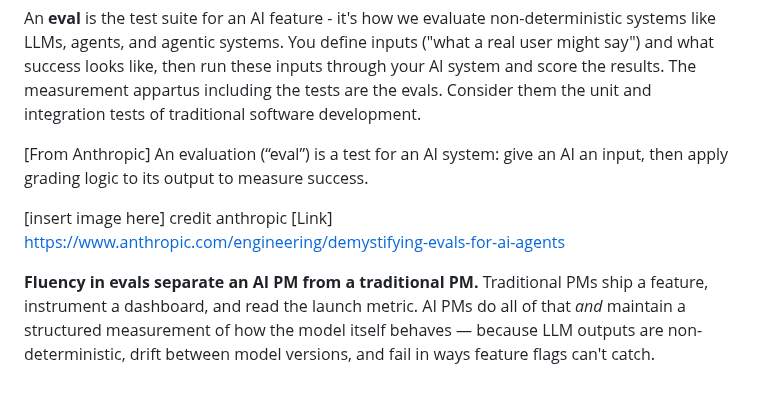
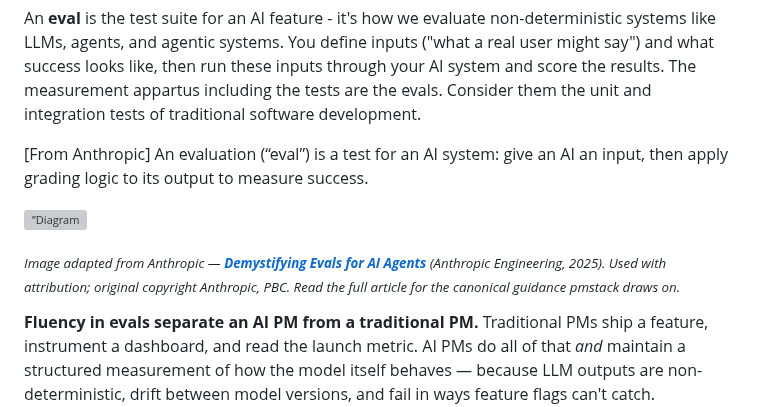
Before and after one commit to RyanAlberts/pmstack, a Markdown page: README.md, the part around the change. GitHub-like rendering; blank space fills up the shorter version; grey boxes are pictures that could not be loaded.

Commit message:
docs: add image placeholder + robust Anthropic attribution in "What's an eval?"
Replace the inline `[insert image here] credit anthropic [Link] …`
placeholder with a proper template the maintainer can fill:

- HTML <p align="center"> block with an <img> at docs/assets/eval-diagram.png
  (width 780px, with descriptive alt text including the attribution).
- A centered caption under the image that names the source (Anthropic),
  the article ("Demystifying Evals for AI Agents," Anthropic Engineering,
  2025), the copyright holder (Anthropic, PBC), and links the article
  title to the URL.

Attribution lives in three places — alt text, caption, and inline
hyperlink — so screen readers, image-stripped readers, and HTML readers
all see credit. Pre-create docs/assets/ so dropping the image in is
zero friction.

```diff
--- a/README.md
+++ b/README.md
@@ -73,7 +73,16 @@ An **eval** is the test suite for an AI feature - it's how we evaluate non-deter
 
 [From Anthropic] An evaluation (“eval”) is a test for an AI system: give an AI an input, then apply grading logic to its output to measure success.
 
-[insert image here] credit anthropic [Link] https://www.anthropic.com/engineering/demystifying-evals-for-ai-agents
+<p align=”center”>
+  <!-- Drop your image at docs/assets/eval-diagram.png (or change the src below). Recommended width 700–900px. -->
+  <img src=”docs/assets/eval-diagram.png” alt=”Diagram of an evaluation pipeline: input → AI system → grading logic → score. Adapted from Anthropic's 'Demystifying Evals for AI Agents.'” width=”780”>
+</p>
+
+<p align=”center”>
+  <sub>
+    <em>Image adapted from Anthropic — <a href=”https://www.anthropic.com/engineering/demystifying-evals-for-ai-agents”><strong>Demystifying Evals for AI Agents</strong></a> (Anthropic Engineering, 2025). Used with attribution; original copyright Anthropic, PBC. Read the full article for the canonical guidance pmstack draws on.</em>
+  </sub>
+</p>
 
 **Fluency in evals separate an AI PM from a traditional PM.** Traditional PMs ship a feature, instrument a dashboard, and read the launch metric. AI PMs do all of that *and* maintain a structured measurement of how the model itself behaves — because LLM outputs are non-deterministic, drift between model versions, and fail in ways feature flags can't catch.
 
```
